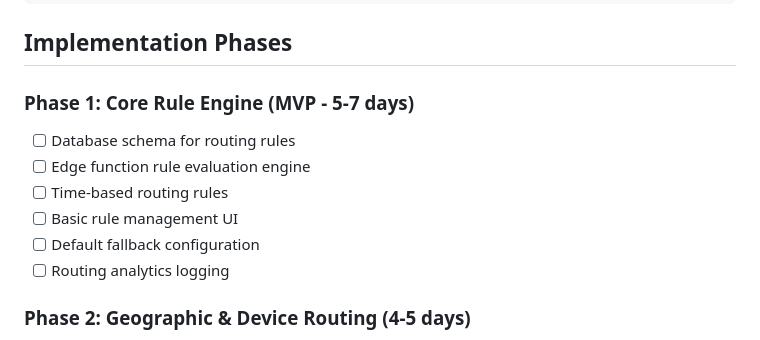
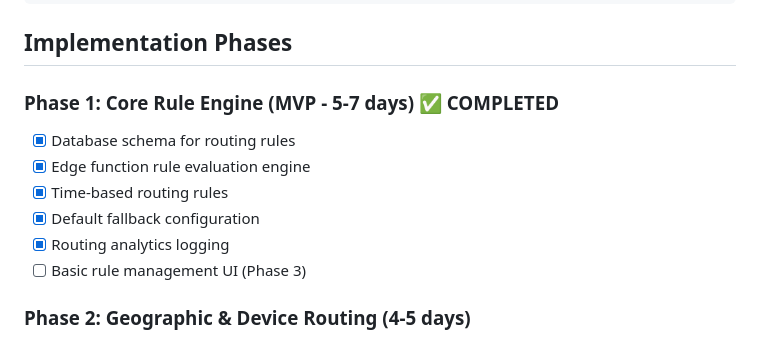
Before and after one commit to mintychochip/quickqr-frontend, a Markdown page: docs/DYNAMIC_QR_ROUTING.md, the part around the change. Drawn GitHub-style.

Commit message:
docs: mark Phase 1 of Dynamic QR Routing as completed

```diff
--- a/docs/DYNAMIC_QR_ROUTING.md
+++ b/docs/DYNAMIC_QR_ROUTING.md
@@ -522,14 +522,14 @@ interface TestRoutingResponse {
 
 ## Implementation Phases
 
-### Phase 1: Core Rule Engine (MVP - 5-7 days)
+### Phase 1: Core Rule Engine (MVP - 5-7 days) ✅ COMPLETED
 
-- [ ] Database schema for routing rules
-- [ ] Edge function rule evaluation engine
-- [ ] Time-based routing rules
-- [ ] Basic rule management UI
-- [ ] Default fallback configuration
-- [ ] Routing analytics logging
+- [x] Database schema for routing rules
+- [x] Edge function rule evaluation engine
+- [x] Time-based routing rules
+- [x] Default fallback configuration
+- [x] Routing analytics logging
+- [ ] Basic rule management UI (Phase 3)
 
 ### Phase 2: Geographic & Device Routing (4-5 days)
 
```
